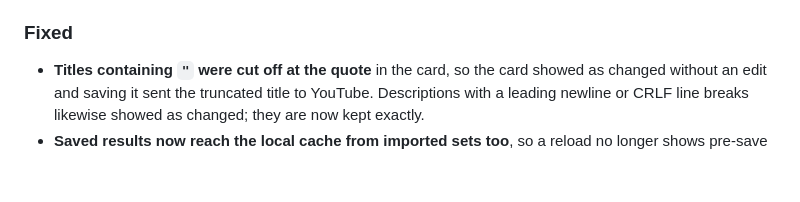
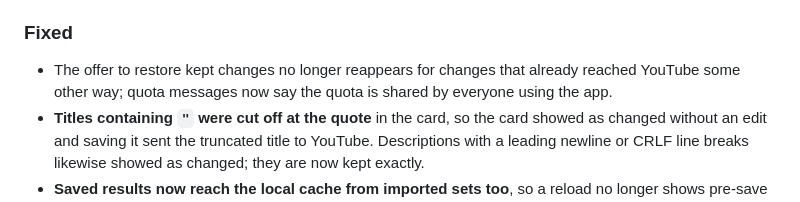
Before and after one commit to hletrd/yt-batch-manager-web, a Markdown page: CHANGELOG.md, the part around the change. GitHub-like rendering; blank space fills up the shorter version.

Commit message:
docs: 📝 note restore-offer pruning and the shared quota

```diff
--- a/CHANGELOG.md
+++ b/CHANGELOG.md
@@ -49,6 +49,9 @@ The format follows [Keep a Changelog](https://keepachangelog.com/).
   Data API gotchas the app works around.
 
 ### Fixed
+- The offer to restore kept changes no longer reappears for changes that
+  already reached YouTube some other way; quota messages now say the quota is
+  shared by everyone using the app.
 - **Titles containing `"` were cut off at the quote** in the card, so the card
   showed as changed without an edit and saving it sent the truncated title to
   YouTube. Descriptions with a leading newline or CRLF line breaks likewise
```
Also changed, not shown: AGENTS.md (+2 -1 lines).
